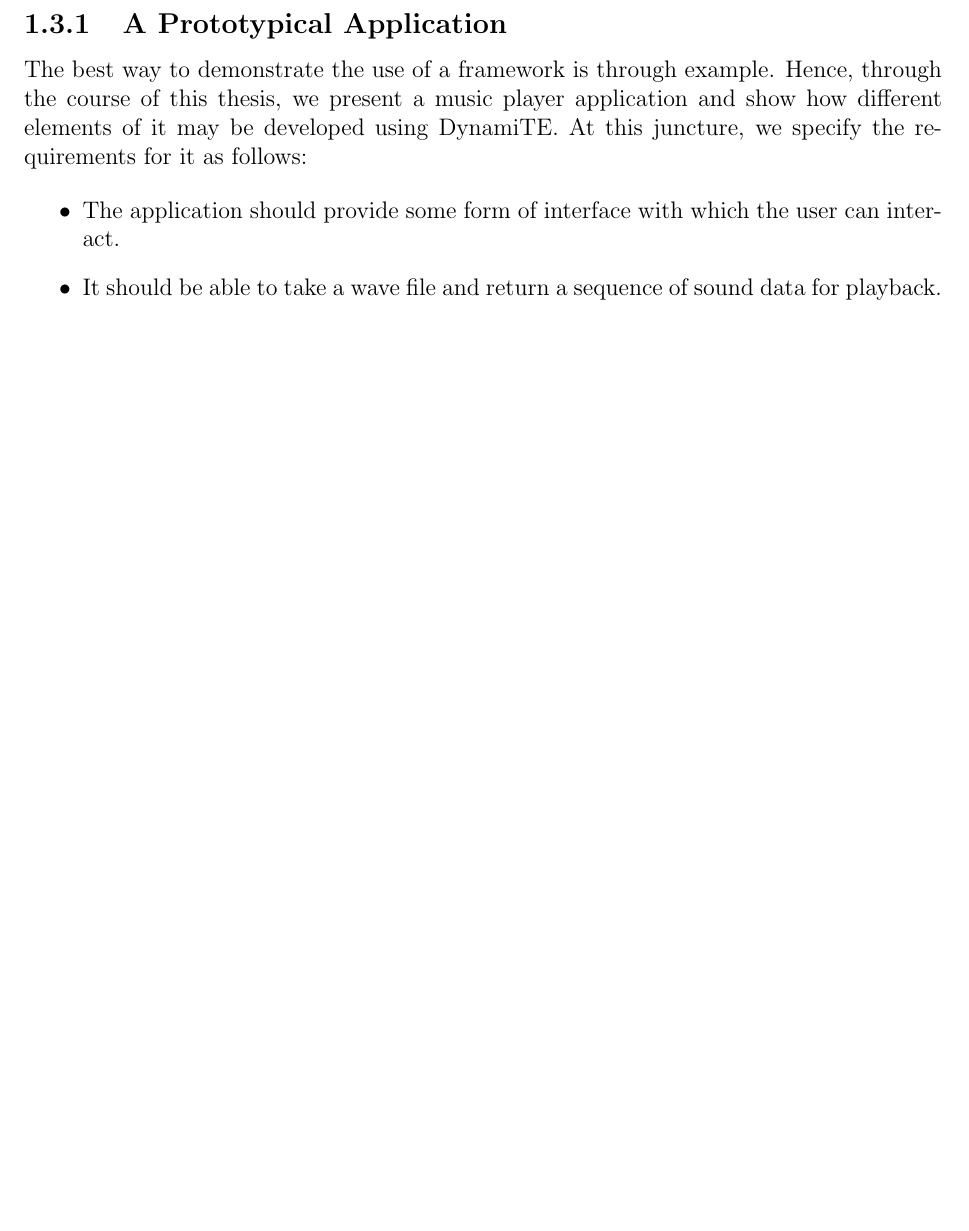
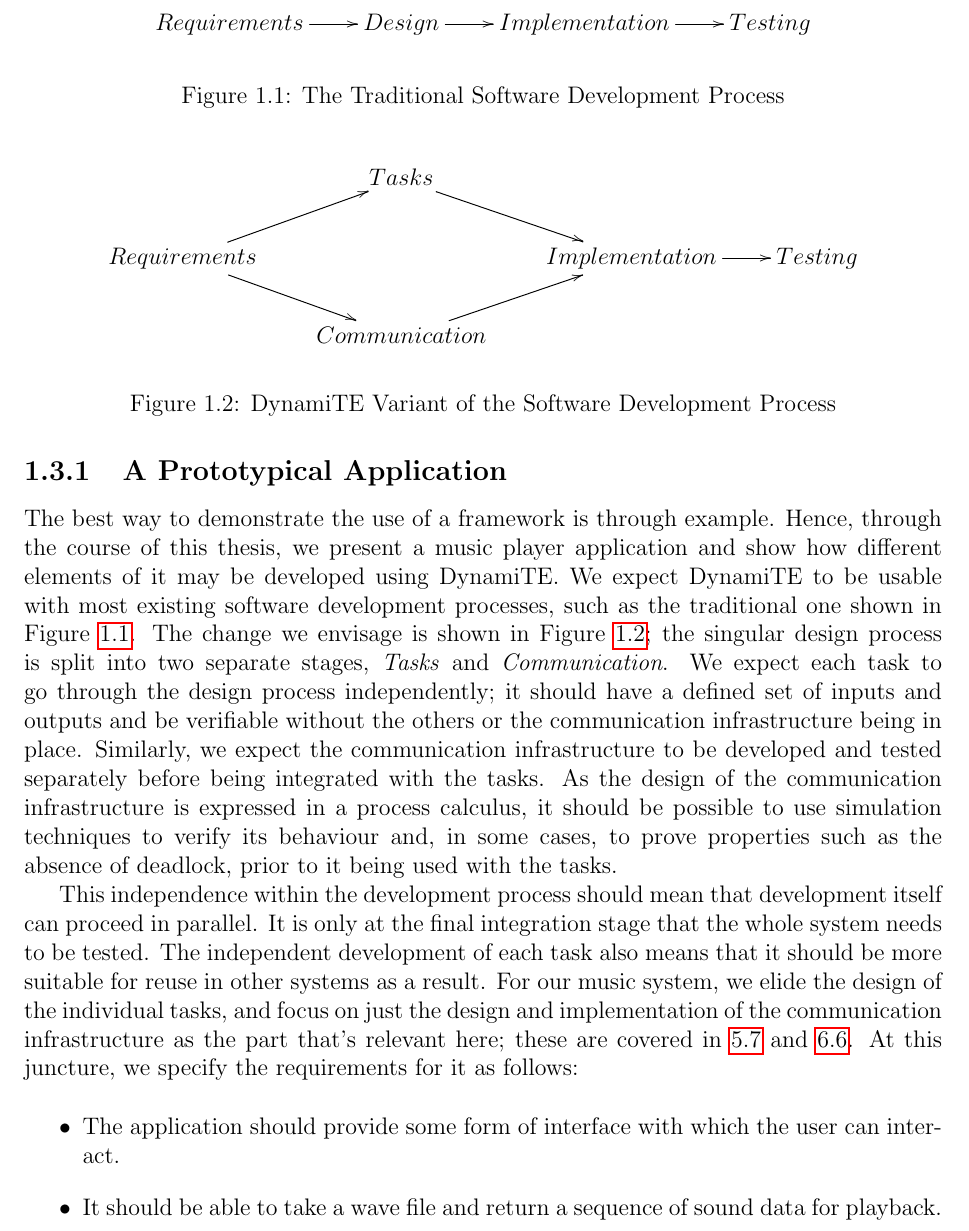
Before and after one commit to gnu-andrew/thesis, a LaTeX thesis (thesis.tex, which reads introduction.tex): part of page 22 of 164 before the commit and part of page 22 of 165 after it, cut at the place of the change, the shorter picture padded with empty space. Compiled offline with pdfLaTeX.

Commit message:
Add contribution 6.

```diff
--- a/introduction.tex
+++ b/introduction.tex
@@ -772,5 +772,17 @@ which best suits its position at the core of our framework.
 The best way to demonstrate the use of a framework is through example.
 Hence, through the course of this thesis, we present a music player
 application and show how different elements of it may be developed
-using DynamiTE.  At this juncture, we specify the requirements for it
-as follows:
+using DynamiTE.  We expect DynamiTE to be usable with most existing
+software development processes, such as the traditional one shown in
+Figure \ref{fig:process1}.  The change we envisage is shown in Figure
+\ref{fig:process2}; the singular design process is split into two
+separate stages, \emph{Tasks} and \emph{Communication}.  We expect
+each task to go through the design process independently; it should
+have a defined set of inputs and outputs and be verifiable without the
+others or the communication infrastructure being in place.  Similarly,
+we expect the communication infrastructure to be developed and tested
+separately before being integrated with the tasks.  As the design of
+the communication infrastructure is expressed in a process calculus,
+it should be possible to use simulation techniques to verify its
+behaviour and, in some cases, to prove properties such as the absence
+of deadlock, prior to it being used with the tasks.
@@ -777,3 +793,40 @@ as follows:
+\xymatrix{
+Requirements \ar@{->}[r] &
+Design \ar@{->}[r] &
+Implementation \ar@{->}[r] &
+Testing \\
+}
+\]
+  \caption{The Traditional Software Development Process}
+  \label{fig:process1}
+\end{figure}
+
+\begin{figure}
+  \centering
+\[\CompileMatrices
+\xymatrix{
+& Tasks \ar@{->}[rd] & & \\
+Requirements \ar@{->}[ru] \ar@{->}[rd] &
+&
+Implementation \ar@{->}[r] &
+Testing \\
+& Communication \ar@{->}[ru] & & \\
+}
+\]
+  \caption{DynamiTE Variant of the Software Development Process}
+  \label{fig:process2}
+\end{figure}
+
+This independence within the development process should mean that
+development itself can proceed in parallel.  It is only at the final
+integration stage that the whole system needs to be tested.  The
+independent development of each task also means that it should be more
+suitable for reuse in other systems as a result.  For our music
+system, we elide the design of the individual tasks, and focus on just
+the design and implementation of the communication infrastructure as
+the part that's relevant here; these are covered in \ref{app:nt} and
+\ref{app:dynamite}.  At this juncture, we specify the requirements for
+it as follows:
 
 \begin{itemize}
 \item The application should provide some form of interface with which
```
Also changed, not shown: introduction.tex (4 more changed lines).
